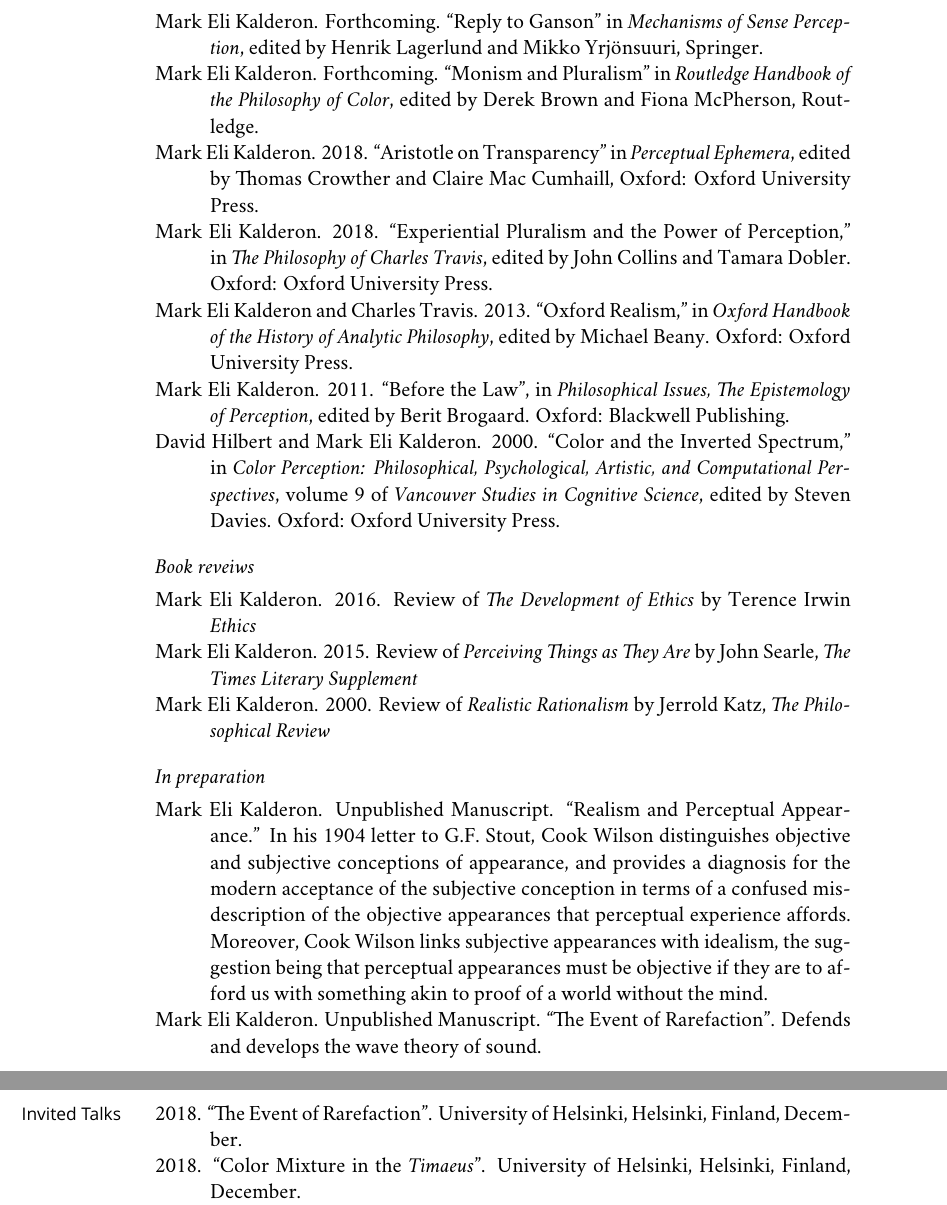
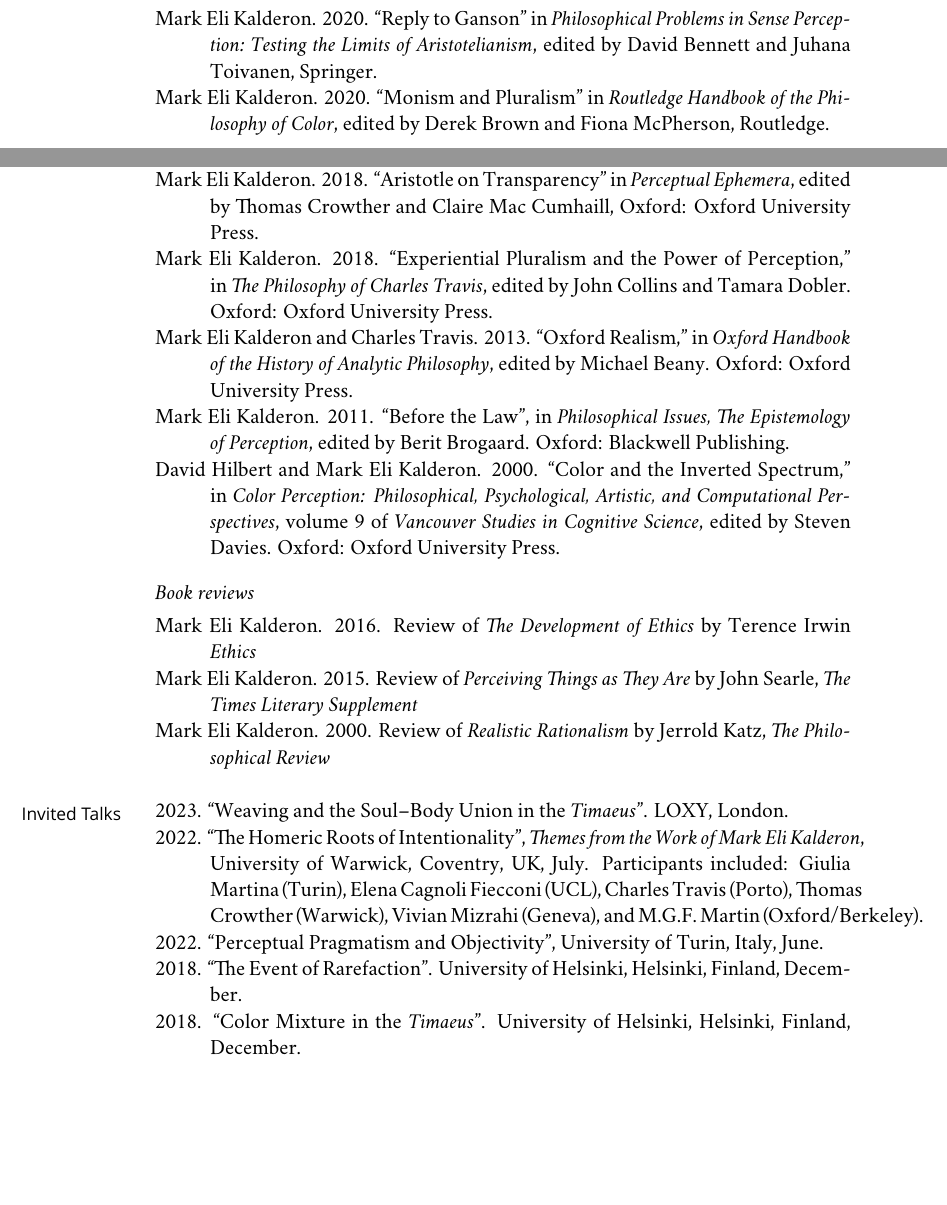
Before and after one commit to PhilGeek/cv, a LaTeX CV (cv.tex): two parts of pages 3 and 4 of 8 before the commit and two parts of pages 2 and 3 of 8 after it, joined at a grey line, cut at the place of the change, the shorter picture padded with empty space. Compiled offline with XeLaTeX; a missing font is replaced by an installed copy or a similar font.

Commit message:
Updated cv

```diff
--- a/cv.tex
+++ b/cv.tex
@@ -278,11 +281,11 @@
 % \renewcommand{\labelenumi}{\textsc{c}\theenumi.}
 % \begin{revnumerate}
 
-\ind Mark Eli Kalderon. Forthcoming. ``Sound and Image'' in \emph{Publications of the Austrian Ludwig Wittgenstein Society}, edited by Christoph Limbeck and Friedrich Stadler, De Gruyter.
+\ind Mark Eli Kalderon. 2020. ``Reply to Ganson'' in \emph{Philosophical Problems in Sense Perception:~Testing the Limits of Aristotelianism}, edited by David Bennett and Juhana Toivanen, Springer.
 
-\ind Mark Eli Kalderon. Forthcoming. ``Reply to Ganson'' in \emph{Mechanisms of Sense Perception}, edited by Henrik Lagerlund and Mikko Yrjönsuuri, Springer.
+\ind Mark Eli Kalderon. 2020. ``Monism and Pluralism'' in \emph{Routledge Handbook of the Philosophy of Color}, edited by Derek Brown and Fiona McPherson, Routledge.
 
-\ind Mark Eli Kalderon. Forthcoming. ``Monism and Pluralism'' in \emph{Routledge Handbook of the Philosophy of Color}, edited by Derek Brown and Fiona McPherson, Routledge.
+\ind Mark Eli Kalderon. 2019. ``Sound and Image'' in \emph{Publications of the Austrian Ludwig Wittgenstein Society}, edited by Christoph Limbeck and Friedrich Stadler, De Gruyter.
 
 \ind Mark Eli Kalderon. 2018. ``Aristotle on Transparency'' in \emph{Perceptual Ephemera}, edited by Thomas Crowther and Claire Mac Cumhaill, Oxford: Oxford University Press.
 
@@ -300,7 +303,7 @@
 \bigskip
 
 
-\noindent\emph{Book reveiws \vspace{0.05in}}
+\noindent\emph{Book reviews \vspace{0.05in}}
 % \renewcommand{\labelenumi}{\textsc{c}\theenumi.}
 % \begin{revnumerate}
 
@@ -313,18 +316,18 @@
 
 %\end{revnumerate}
 
-\bigskip
+%\bigskip
 
 
 %\newpage
-\noindent\emph{In preparation \vspace{0.05in}}
+%\noindent\emph{In preparation \vspace{0.05in}}
 
 %\renewcommand{\labelenumi}{\textsc{r}\theenumi.}
 %\begin{revnumerate}
 
-\ind Mark Eli Kalderon. Unpublished Manuscript. ``Realism and Perceptual Appearance.'' In his 1904 letter to G.F. Stout, Cook Wilson distinguishes objective and subjective conceptions of appearance, and provides a diagnosis for the modern acceptance of the subjective conception in terms of a confused misdescription of the objective appearances that perceptual experience affords. Moreover, Cook Wilson links subjective appearances with idealism, the suggestion being that perceptual appearances must be objective if they are to afford us with something akin to proof of a world without the mind.
+%\ind Mark Eli Kalderon. Unpublished Manuscript. ``Realism and Perceptual Appearance.'' In his 1904 letter to G.F. Stout, Cook Wilson distinguishes objective and subjective conceptions of appearance, and provides a diagnosis for the modern acceptance of the subjective conception in terms of a confused misdescription of the objective appearances that perceptual experience affords. Moreover, Cook Wilson links subjective appearances with idealism, the suggestion being that perceptual appearances must be objective if they are to afford us with something akin to proof of a world without the mind.
 
-\ind Mark Eli Kalderon. Unpublished Manuscript. ``The Event of Rarefaction''. Defends and develops the wave theory of sound.
+%\ind Mark Eli Kalderon. Unpublished Manuscript. \emph{The Power of Perception}. This monograph follows on from \emph{Sympathy in Perception} and is the second volume of a projected trilogy. Whereas \emph{Sympathy in Perception} concerned the exercise of our perceptual powers, the presentation, in experience, of the object of perception, the present volume concerns our perceptual powers themselves. (The projected third volume, as of yet, untitled, shall try to explain why the so-called ``hard problem of consciousness'' is a historical aberration and pseudo-problem resulting from a confusion about the problem of the manifest.) In light of the account of perceptual powers developed, a novel argument for disjunctivism is developed.
 
 % %\end{revnumerate}
  \bigskip
@@ -332,6 +335,13 @@
 %% Presentations
 \marginhead{{\vskip 0.4em}Invited Talks}
 \medskip
+
+\ind 2023. ``Weaving and the Soul–Body Union in the \emph{Timaeus}''. LOXY, London.
+
+\ind 2022. ``The Homeric Roots of Intentionality'', \emph{Themes from the Work of Mark Eli Kalderon}, University of Warwick, Coventry, UK, July. Participants included: Giulia Martina (Turin), Elena Cagnoli Fiecconi (UCL), Charles Travis (Porto), Thomas Crowther (Warwick), Vivian Mizrahi (Geneva), and M.G.F. Martin (Oxford/Berkeley).
+
+\ind 2022. ``Perceptual Pragmatism and Objectivity'', University of Turin, Italy, June.
+
 \ind 2018. ``The Event of Rarefaction''. University of Helsinki, Helsinki, Finland, December.
 
 \ind 2018. ``Color Mixture in the \emph{Timaeus}''. University of Helsinki, Helsinki, Finland, December.
```
Also changed, not shown: cv.tex (27 more changed lines).
